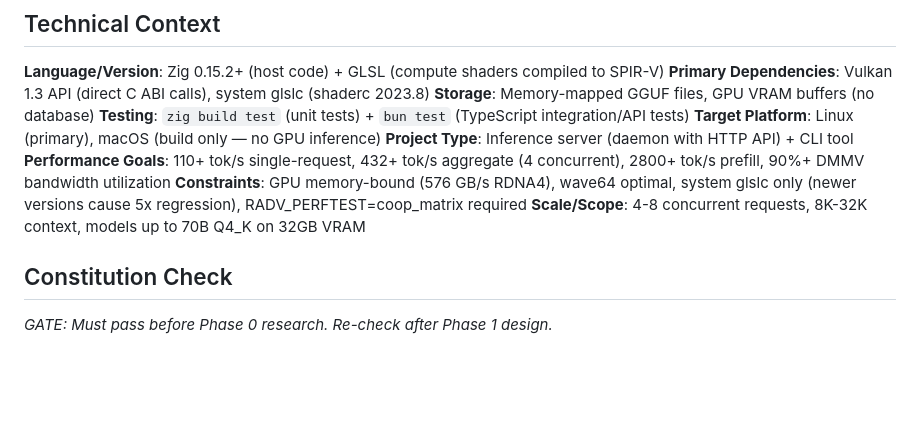
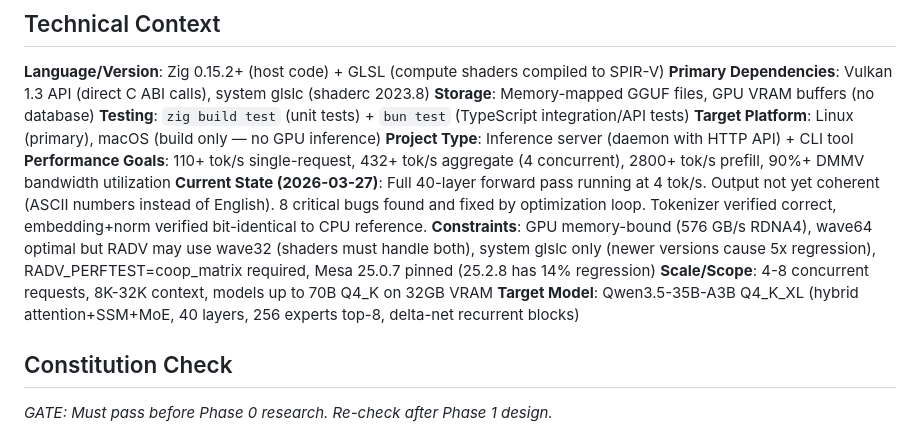
Before and after one commit to zolotukhin/zinc, a Markdown page: specs/001-zinc-inference-engine/plan.md, the part around the change. GitHub-like rendering; blank space fills up the shorter version.

```diff
--- a/specs/001-zinc-inference-engine/plan.md
+++ b/specs/001-zinc-inference-engine/plan.md
@@ -16,8 +16,10 @@ Build a full-stack LLM inference engine in Zig + Vulkan compute shaders, targeti
 **Target Platform**: Linux (primary), macOS (build only — no GPU inference)
 **Project Type**: Inference server (daemon with HTTP API) + CLI tool
 **Performance Goals**: 110+ tok/s single-request, 432+ tok/s aggregate (4 concurrent), 2800+ tok/s prefill, 90%+ DMMV bandwidth utilization
-**Constraints**: GPU memory-bound (576 GB/s RDNA4), wave64 optimal, system glslc only (newer versions cause 5x regression), RADV_PERFTEST=coop_matrix required
+**Current State (2026-03-27)**: Full 40-layer forward pass running at 4 tok/s. Output not yet coherent (ASCII numbers instead of English). 8 critical bugs found and fixed by optimization loop. Tokenizer verified correct, embedding+norm verified bit-identical to CPU reference.
+**Constraints**: GPU memory-bound (576 GB/s RDNA4), wave64 optimal but RADV may use wave32 (shaders must handle both), system glslc only (newer versions cause 5x regression), RADV_PERFTEST=coop_matrix required, Mesa 25.0.7 pinned (25.2.8 has 14% regression)
 **Scale/Scope**: 4-8 concurrent requests, 8K-32K context, models up to 70B Q4_K on 32GB VRAM
+**Target Model**: Qwen3.5-35B-A3B Q4_K_XL (hybrid attention+SSM+MoE, 40 layers, 256 experts top-8, delta-net recurrent blocks)
 
 ## Constitution Check
 
```
Also changed, not shown: specs/001-zinc-inference-engine/spec.md (+3 -1 lines), specs/001-zinc-inference-engine/tasks.md (+39 -1 lines).
